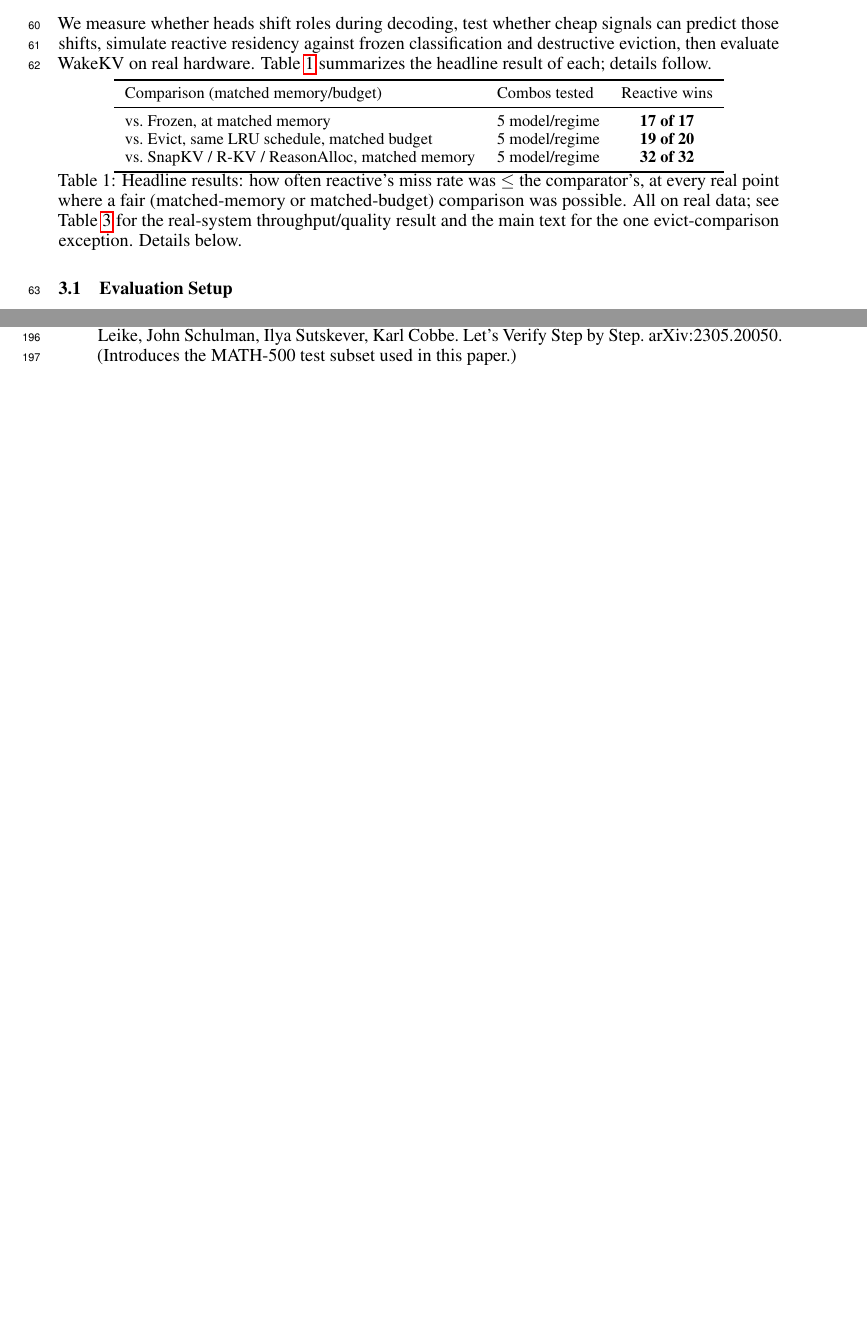
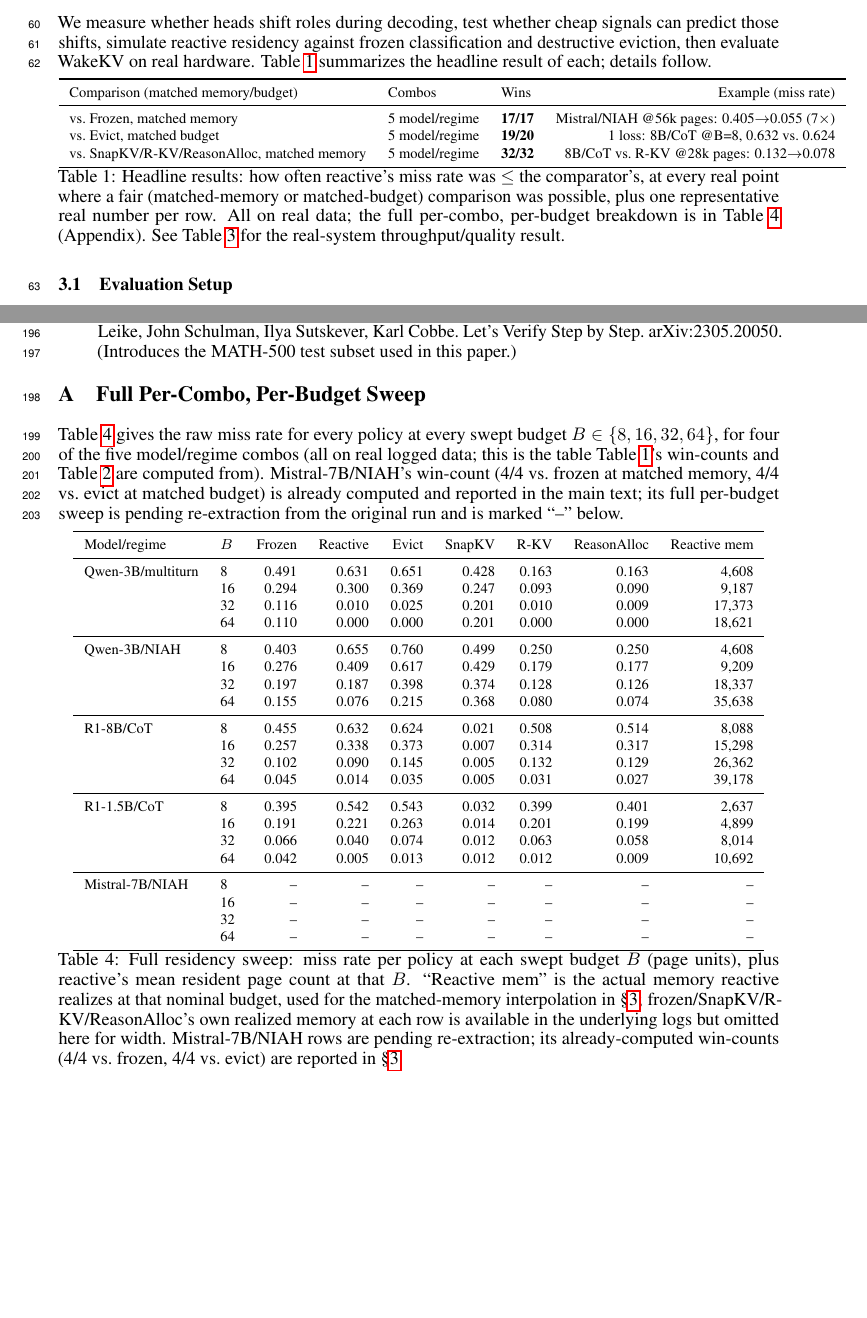
Before and after one commit to UtkarshRjn/WakeKV, a LaTeX paper (paper/wakekv_mlforsys.tex): two parts of pages 2 and 6 of 6, joined at a grey line, cut so that both start at the same text, the shorter picture padded with empty space. Compiled offline with pdfLaTeX.

Commit message:
docs(paper): deepen Table 1 with real numbers, add full-sweep appendix table
Table 1 was three bare win-counts (17/17, 19/20, 32/32) with no sense
of magnitude. Add a fourth column with one concrete real number per
row (e.g. Mistral/NIAH @56k pages: 0.405->0.055, 7x), pulled from
already-computed logs (residency_all.md, notes/phase2a_residency_results.md)
-- no new experiments needed for this part.

Also add an appendix table (Table 4, does not count against the
4-page main-text limit) with the full per-combo, per-budget sweep:
miss rate for all 6 policies (frozen/reactive/evict/snapkv/rkv/
reasonalloc) at every swept budget, for 4 of the 5 model/regime
combos, plus reactive's realized memory at each budget. This is the
exact real data Table 1's win-counts and Table 2 are computed from,
previously collapsed away. Mistral-7B/NIAH's rows are marked pending
-- its win-count is already computed (4/4 vs frozen, 4/4 vs evict,
per notes/phase2a_residency_results.md) but the full per-budget sweep
needs re-extracting from the original run (cluster / PR #19 discussion)
rather than a new experiment.

Verified: two pdflatex passes, zero undefined refs, main content still
exactly 4 pages, appendix table renders cleanly on the shared
references/appendix page.

Co-Authored-By: Claude Sonnet 5 <noreply@anthropic.com>

```diff
--- a/paper/wakekv_mlforsys.tex
+++ b/paper/wakekv_mlforsys.tex
@@ -172,21 +172,22 @@ headline result of each; details follow.
 
 \begin{table}[h]
 \centering
-\small
-\begin{tabular}{llc}
+\footnotesize
+\begin{tabular}{lllr}
 \toprule
-Comparison (matched memory/budget) & Combos tested & Reactive wins \\
+Comparison (matched memory/budget) & Combos & Wins & Example (miss rate) \\
 \midrule
-vs.\ Frozen, at matched memory & 5 model/regime & \textbf{17 of 17} \\
-vs.\ Evict, same LRU schedule, matched budget & 5 model/regime & \textbf{19 of 20} \\
-vs.\ SnapKV / R-KV / ReasonAlloc, matched memory & 5 model/regime & \textbf{32 of 32} \\
+vs.\ Frozen, matched memory & 5 model/regime & \textbf{17/17} & Mistral/NIAH @56k pages: 0.405$\to$0.055 (7$\times$) \\
+vs.\ Evict, matched budget & 5 model/regime & \textbf{19/20} & 1 loss: 8B/CoT @B=8, 0.632 vs.\ 0.624 \\
+vs.\ SnapKV/R-KV/ReasonAlloc, matched memory & 5 model/regime & \textbf{32/32} & 8B/CoT vs.\ R-KV @28k pages: 0.132$\to$0.078 \\
 \bottomrule
 \end{tabular}
 \caption{Headline results: how often reactive's miss rate was $\leq$ the
 comparator's, at every real point where a fair (matched-memory or
-matched-budget) comparison was possible. All on real data; see
-Table~\ref{tab:m2b2} for the real-system throughput/quality result and
-the main text for the one evict-comparison exception. Details below.}
+matched-budget) comparison was possible, plus one representative real
+number per row. All on real data; the full per-combo, per-budget
+breakdown is in Table~\ref{tab:appendix-sweep} (Appendix). See
+Table~\ref{tab:m2b2} for the real-system throughput/quality result.}
 \label{tab:results}
 \end{table}
 
@@ -490,4 +491,62 @@ built). Simulator-level results stand on their own.
 
 \end{thebibliography}
 
+\appendix
+\section{Full Per-Combo, Per-Budget Sweep}
+\label{sec:appendix}
+
+Table~\ref{tab:appendix-sweep} gives the raw miss rate for every policy
+at every swept budget $B \in \{8,16,32,64\}$, for four of the five
+model/regime combos (all on real logged data; this is the table
+Table~\ref{tab:results}'s win-counts and Table~\ref{tab:churn} are
+computed from). Mistral-7B/NIAH's win-count (4/4 vs.\ frozen at matched
+memory, 4/4 vs.\ evict at matched budget) is already computed and
+reported in the main text; its full per-budget sweep is pending
+re-extraction from the original run and is marked ``--'' below.
+
+\begin{table}[h]
+\centering
+\footnotesize
+\begin{tabular}{llrrrrrrr}
+\toprule
+Model/regime & $B$ & Frozen & Reactive & Evict & SnapKV & R-KV & ReasonAlloc & Reactive mem \\
+\midrule
+Qwen-3B/multiturn & 8  & 0.491 & 0.631 & 0.651 & 0.428 & 0.163 & 0.163 & 4{,}608 \\
+                   & 16 & 0.294 & 0.300 & 0.369 & 0.247 & 0.093 & 0.090 & 9{,}187 \\
+                   & 32 & 0.116 & 0.010 & 0.025 & 0.201 & 0.010 & 0.009 & 17{,}373 \\
+                   & 64 & 0.110 & 0.000 & 0.000 & 0.201 & 0.000 & 0.000 & 18{,}621 \\
+\midrule
+Qwen-3B/NIAH       & 8  & 0.403 & 0.655 & 0.760 & 0.499 & 0.250 & 0.250 & 4{,}608 \\
+                   & 16 & 0.276 & 0.409 & 0.617 & 0.429 & 0.179 & 0.177 & 9{,}209 \\
+                   & 32 & 0.197 & 0.187 & 0.398 & 0.374 & 0.128 & 0.126 & 18{,}337 \\
+                   & 64 & 0.155 & 0.076 & 0.215 & 0.368 & 0.080 & 0.074 & 35{,}638 \\
+\midrule
+R1-8B/CoT          & 8  & 0.455 & 0.632 & 0.624 & 0.021 & 0.508 & 0.514 & 8{,}088 \\
+                   & 16 & 0.257 & 0.338 & 0.373 & 0.007 & 0.314 & 0.317 & 15{,}298 \\
+                   & 32 & 0.102 & 0.090 & 0.145 & 0.005 & 0.132 & 0.129 & 26{,}362 \\
+                   & 64 & 0.045 & 0.014 & 0.035 & 0.005 & 0.031 & 0.027 & 39{,}178 \\
+\midrule
+R1-1.5B/CoT        & 8  & 0.395 & 0.542 & 0.543 & 0.032 & 0.399 & 0.401 & 2{,}637 \\
+                   & 16 & 0.191 & 0.221 & 0.263 & 0.014 & 0.201 & 0.199 & 4{,}899 \\
+                   & 32 & 0.066 & 0.040 & 0.074 & 0.012 & 0.063 & 0.058 & 8{,}014 \\
+                   & 64 & 0.042 & 0.005 & 0.013 & 0.012 & 0.012 & 0.009 & 10{,}692 \\
+\midrule
+Mistral-7B/NIAH    & 8  & -- & -- & -- & -- & -- & -- & -- \\
+                   & 16 & -- & -- & -- & -- & -- & -- & -- \\
+                   & 32 & -- & -- & -- & -- & -- & -- & -- \\
+                   & 64 & -- & -- & -- & -- & -- & -- & -- \\
+\bottomrule
+\end{tabular}
+\caption{Full residency sweep: miss rate per policy at each swept
+budget $B$ (page units), plus reactive's mean resident page count at
+that $B$. ``Reactive mem'' is the actual memory reactive realizes at
+that nominal budget, used for the matched-memory interpolation in
+\S\ref{sec:results}; frozen/SnapKV/R-KV/ReasonAlloc's own realized
+memory at each row is available in the underlying logs but omitted
+here for width. Mistral-7B/NIAH rows are pending re-extraction; its
+already-computed win-counts (4/4 vs.\ frozen, 4/4 vs.\ evict) are
+reported in \S\ref{sec:results}.}
+\label{tab:appendix-sweep}
+\end{table}
+
 \end{document}
```
